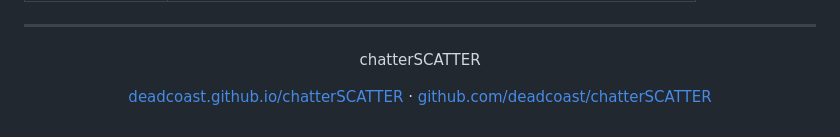
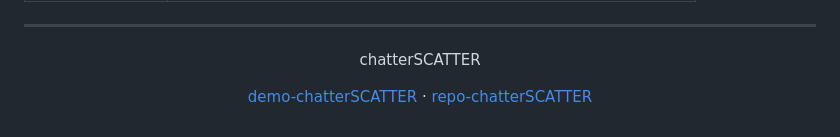
Before and after one commit to deadcoast/chatterSCATTER, a Markdown page: README.md, the part around the change. Rendered like a GitHub page.

Commit message:
update README.md to modify link text for demo and repository

```diff
--- a/README.md
+++ b/README.md
@@ -119,6 +119,6 @@ Click always opens full detail. Single-card refresh keeps shots instant at `1500
 
 chatterSCATTER
 
-[deadcoast.github.io/chatterSCATTER](https://deadcoast.github.io/chatterSCATTER/) · [github.com/deadcoast/chatterSCATTER](https://github.com/deadcoast/chatterSCATTER)
+[demo-chatterSCATTER](https://deadcoast.github.io/chatterSCATTER/) · [repo-chatterSCATTER](https://github.com/deadcoast/chatterSCATTER)
 
 </div>
```
